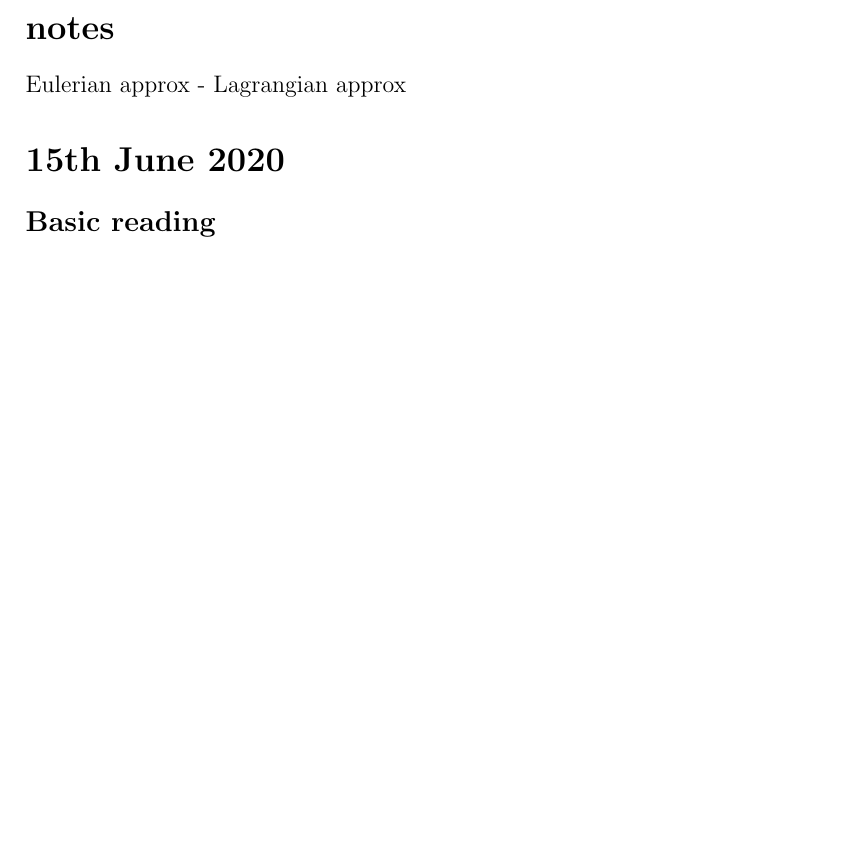
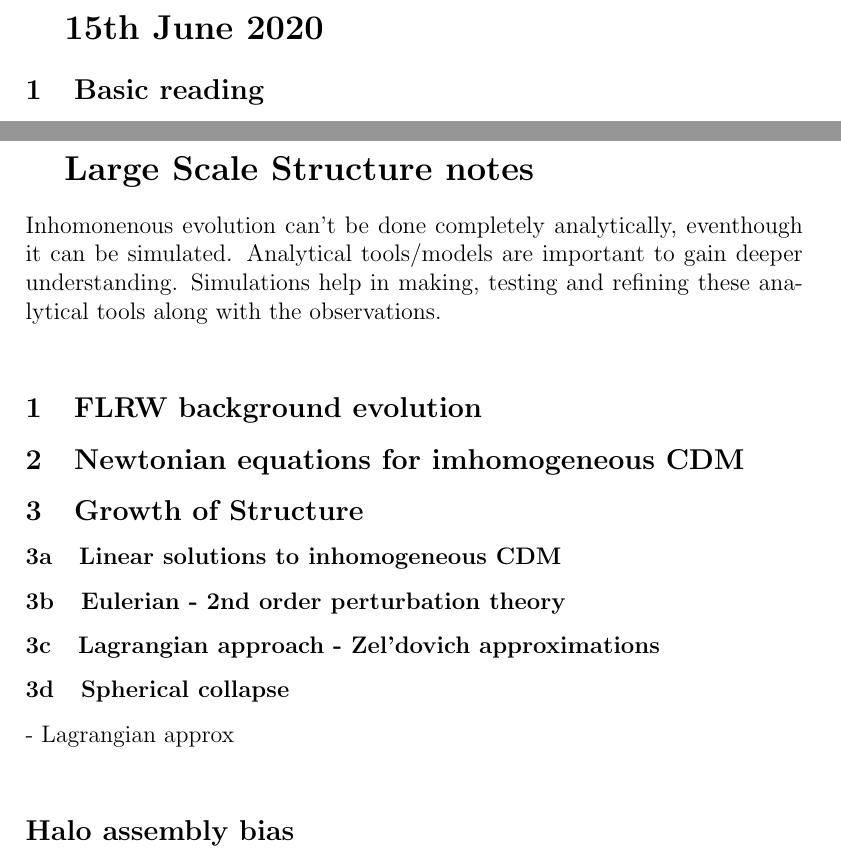
Before and after one commit to premvijay/gradschool-project, a LaTeX document (notes/project-notes.tex): part of the page before the commit and two parts of pages 1 and 2 of 2 after it, the two joined at a grey line, cut at the place of the change, the shorter picture padded with empty space. Compiled offline with pdfLaTeX.

Commit message:
few additions to notes

```diff
--- a/notes/project-notes.tex
+++ b/notes/project-notes.tex
@@ -6,12 +10,9 @@
-\section*{notes}
-
-Eulerian approx - Lagrangian approx
 
 
 
 
-\section*{15th June 2020}
+\section{15th June 2020}
 
-\subsection*{Basic reading}
+\subsection{Basic reading}
 Dodelson ch-7. Inhomogeneities : reproduce the plot in figure 7.11 using the BBKS transfer function - read the whole chapter and reproduce other plots.
 
@@ -24,5 +26,22 @@ Do a particle mesh code following the tutorial by Andrey Kravstov \url{https://a
 
+\section{Large Scale Structure notes}
 
+Inhomonenous evolution can't be done completely analytically, eventhough it can be simulated. Analytical tools/models are important to gain deeper understanding.  Simulations help in making, testing and refining these analytical tools along with the observations.\\
+
+\subsection{FLRW background evolution}
+
+\subsection{Newtonian equations for imhomogeneous CDM}
+
+\subsection{Growth of Structure}
+
+\subsubsection{Linear solutions to inhomogeneous CDM}
+\subsubsection{Eulerian - 2nd order perturbation theory}
+\subsubsection{Lagrangian approach - Zel'dovich approximations}
+\subsubsection{Spherical collapse}
+
+ - Lagrangian approx\\
+
+\subsection*{Halo assembly bias}
 
 
 
```
Also changed, not shown: notes/project-notes.pdf, notes/project-notes.tex (11 more changed lines), 4 other files.
